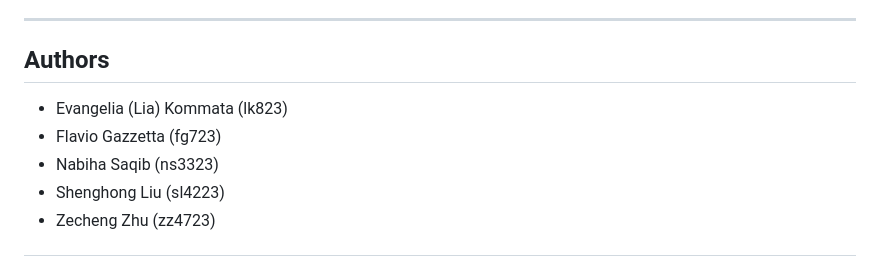
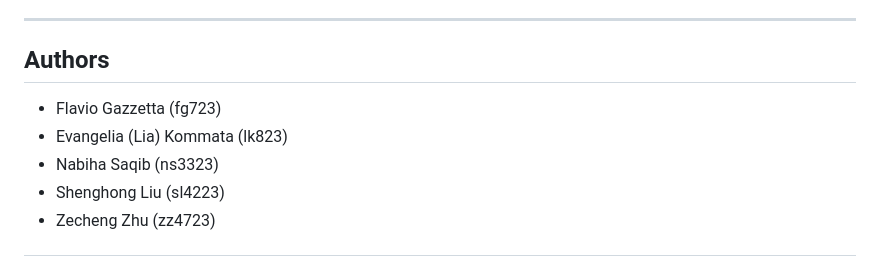
Before and after one commit to FlavioGazzetta/Balance_Rover, a Markdown page: README.md, the part around the change. Rendered like a GitHub page.

Commit message:
made changes to main readme file 3

```diff
--- a/README.md
+++ b/README.md
@@ -8,8 +8,8 @@
 
 ## Authors
 
+- Flavio Gazzetta (fg723)
 - Evangelia (Lia) Kommata (lk823)
-- Flavio Gazzetta (fg723)
 - Nabiha Saqib (ns3323)
 - Shenghong Liu (sl4223)
 - Zecheng Zhu (zz4723)
```
